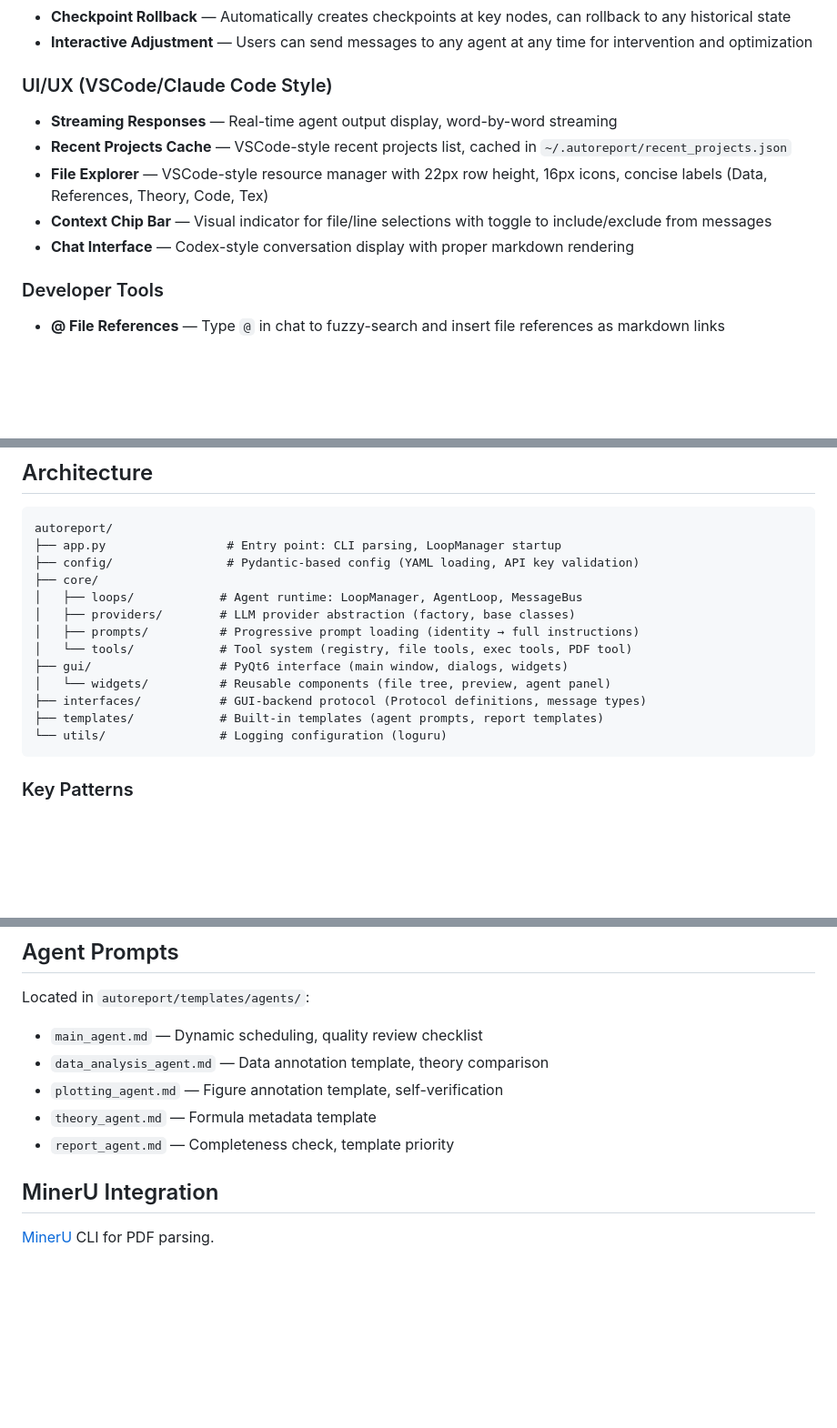
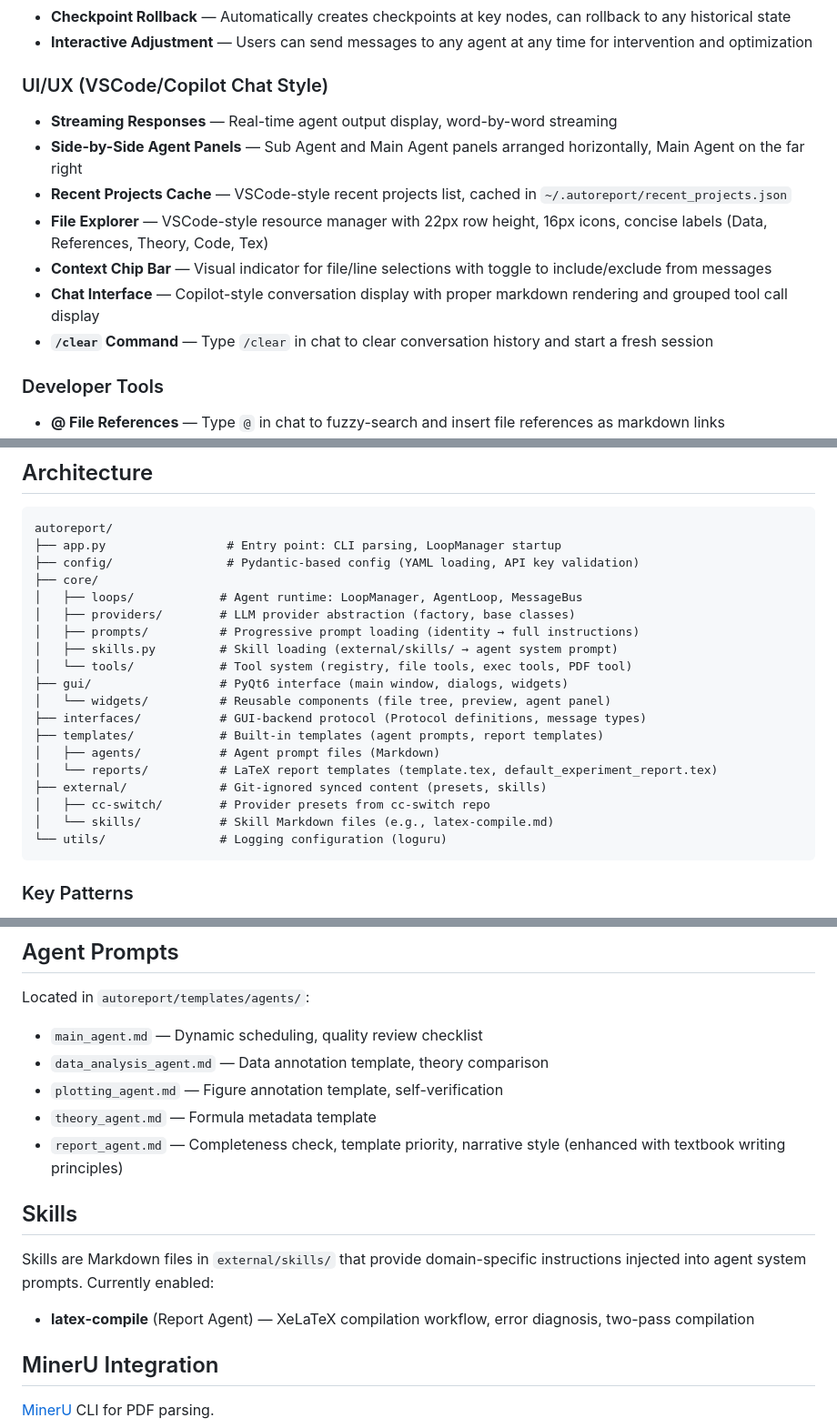
Before and after one commit to xjsongphy/AutoReport, a Markdown page: README.md, 3 parts joined by grey strips. Shown at 91% size. Drawn GitHub-style; blank space fills up the shorter version.

````diff
--- a/README.md
+++ b/README.md
@@ -12,12 +12,14 @@ A multi-agent collaborative automated physics experiment report writing system.
 - **Checkpoint Rollback** — Automatically creates checkpoints at key nodes, can rollback to any historical state
 - **Interactive Adjustment** — Users can send messages to any agent at any time for intervention and optimization
 
-### UI/UX (VSCode/Claude Code Style)
+### UI/UX (VSCode/Copilot Chat Style)
 - **Streaming Responses** — Real-time agent output display, word-by-word streaming
+- **Side-by-Side Agent Panels** — Sub Agent and Main Agent panels arranged horizontally, Main Agent on the far right
 - **Recent Projects Cache** — VSCode-style recent projects list, cached in `~/.autoreport/recent_projects.json`
 - **File Explorer** — VSCode-style resource manager with 22px row height, 16px icons, concise labels (Data, References, Theory, Code, Tex)
 - **Context Chip Bar** — Visual indicator for file/line selections with toggle to include/exclude from messages
-- **Chat Interface** — Codex-style conversation display with proper markdown rendering
+- **Chat Interface** — Copilot-style conversation display with proper markdown rendering and grouped tool call display
+- **`/clear` Command** — Type `/clear` in chat to clear conversation history and start a fresh session
 
 ### Developer Tools
 - **@ File References** — Type `@` in chat to fuzzy-search and insert file references as markdown links
@@ -102,11 +105,17 @@ autoreport/
 │   ├── loops/            # Agent runtime: LoopManager, AgentLoop, MessageBus
 │   ├── providers/        # LLM provider abstraction (factory, base classes)
 │   ├── prompts/          # Progressive prompt loading (identity → full instructions)
+│   ├── skills.py         # Skill loading (external/skills/ → agent system prompt)
 │   └── tools/            # Tool system (registry, file tools, exec tools, PDF tool)
 ├── gui/                  # PyQt6 interface (main window, dialogs, widgets)
 │   └── widgets/          # Reusable components (file tree, preview, agent panel)
 ├── interfaces/           # GUI-backend protocol (Protocol definitions, message types)
 ├── templates/            # Built-in templates (agent prompts, report templates)
+│   ├── agents/           # Agent prompt files (Markdown)
+│   └── reports/          # LaTeX report templates (template.tex, default_experiment_report.tex)
+├── external/             # Git-ignored synced content (presets, skills)
+│   ├── cc-switch/        # Provider presets from cc-switch repo
+│   └── skills/           # Skill Markdown files (e.g., latex-compile.md)
 └── utils/                # Logging configuration (loguru)
 ```
 
@@ -221,7 +234,13 @@ Located in `autoreport/templates/agents/`:
 - `data_analysis_agent.md` — Data annotation template, theory comparison
 - `plotting_agent.md` — Figure annotation template, self-verification
 - `theory_agent.md` — Formula metadata template
-- `report_agent.md` — Completeness check, template priority
+- `report_agent.md` — Completeness check, template priority, narrative style (enhanced with textbook writing principles)
+
+## Skills
+
+Skills are Markdown files in `external/skills/` that provide domain-specific instructions injected into agent system prompts. Currently enabled:
+
+- **latex-compile** (Report Agent) — XeLaTeX compilation workflow, error diagnosis, two-pass compilation
 
 ## MinerU Integration
 
````
Also changed, not shown: other parts of README.md (+5 -0 lines), README_zh.md (+22 -3 lines).
